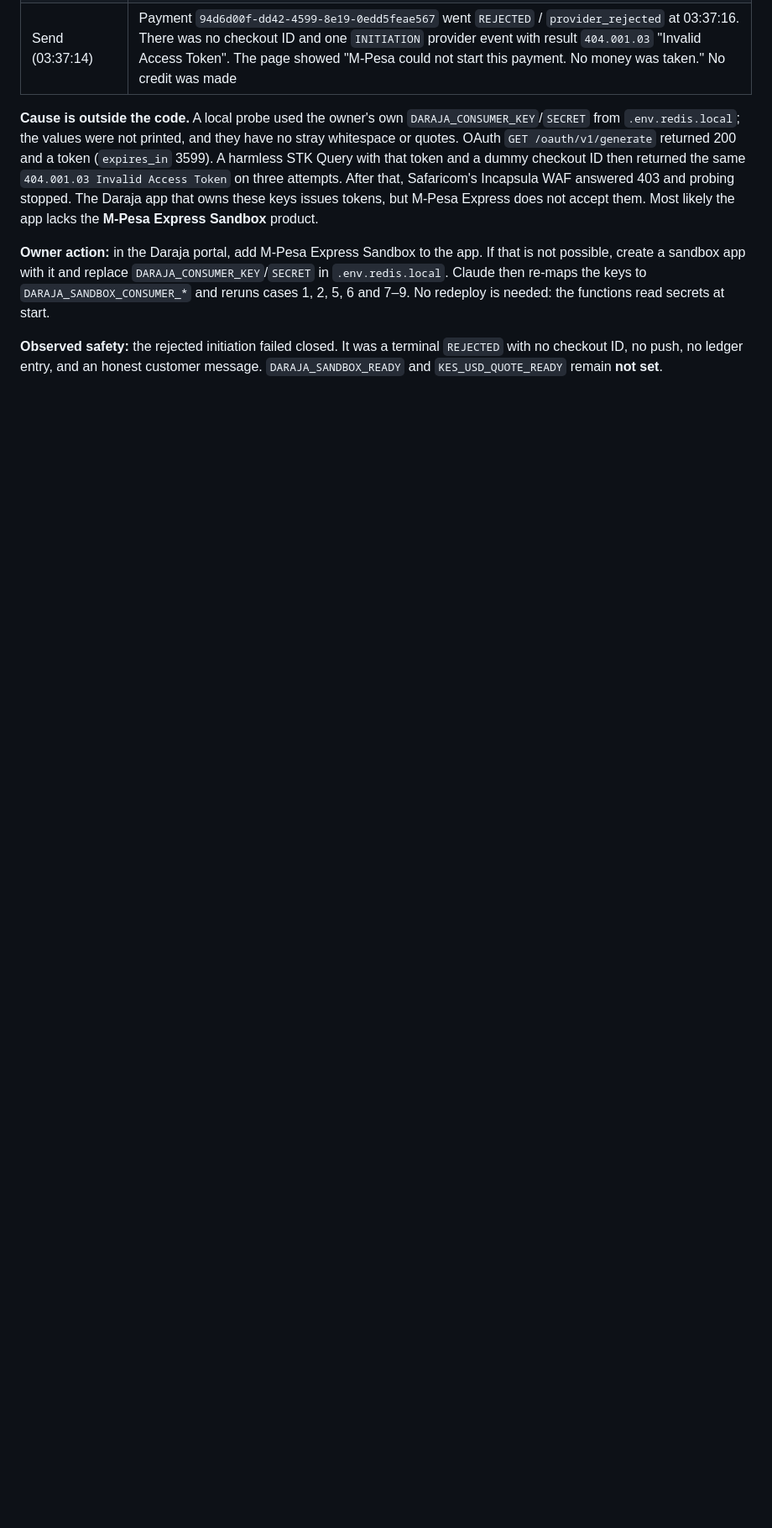
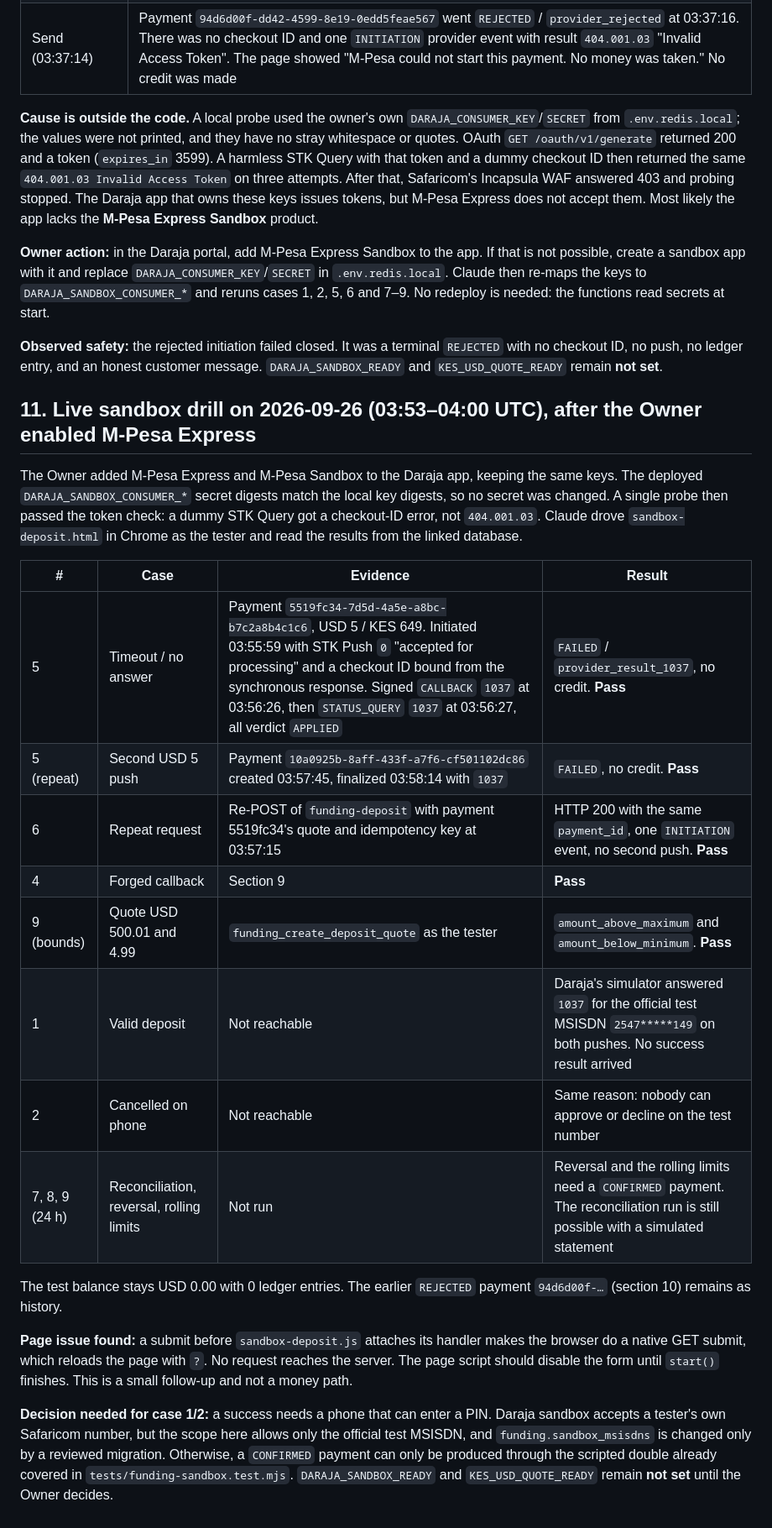
Before and after one commit to iankinyumu/vn, a Markdown page: docs/REAL_MODE_PHASE2_REPORT.md, the part around the change. Shown at 84% size. Rendered like a GitHub page; blank space fills up the shorter version.

Commit message:
docs: record live Daraja sandbox drill results after M-Pesa Express enablement
Co-Authored-By: Claude Opus 5.5 <noreply@anthropic.com>

```diff
--- a/docs/REAL_MODE_PHASE2_REPORT.md
+++ b/docs/REAL_MODE_PHASE2_REPORT.md
@@ -160,3 +160,24 @@ Claude drove `sandbox-deposit.html` in Chrome, signed in as the enabled tester (
 **Owner action:** in the Daraja portal, add M-Pesa Express Sandbox to the app. If that is not possible, create a sandbox app with it and replace `DARAJA_CONSUMER_KEY`/`SECRET` in `.env.redis.local`. Claude then re-maps the keys to `DARAJA_SANDBOX_CONSUMER_*` and reruns cases 1, 2, 5, 6 and 7–9. No redeploy is needed: the functions read secrets at start.
 
 **Observed safety:** the rejected initiation failed closed. It was a terminal `REJECTED` with no checkout ID, no push, no ledger entry, and an honest customer message. `DARAJA_SANDBOX_READY` and `KES_USD_QUOTE_READY` remain **not set**.
+
+## 11. Live sandbox drill on 2026-09-26 (03:53–04:00 UTC), after the Owner enabled M-Pesa Express
+
+The Owner added M-Pesa Express and M-Pesa Sandbox to the Daraja app, keeping the same keys. The deployed `DARAJA_SANDBOX_CONSUMER_*` secret digests match the local key digests, so no secret was changed. A single probe then passed the token check: a dummy STK Query got a checkout-ID error, not `404.001.03`. Claude drove `sandbox-deposit.html` in Chrome as the tester and read the results from the linked database.
+
+| # | Case | Evidence | Result |
+| --- | --- | --- | --- |
+| 5 | Timeout / no answer | Payment `5519fc34-7d5d-4a5e-a8bc-b7c2a8b4c1c6`, USD 5 / KES 649. Initiated 03:55:59 with STK Push `0` "accepted for processing" and a checkout ID bound from the synchronous response. Signed `CALLBACK` `1037` at 03:56:26, then `STATUS_QUERY` `1037` at 03:56:27, all verdict `APPLIED` | `FAILED` / `provider_result_1037`, no credit. **Pass** |
+| 5 (repeat) | Second USD 5 push | Payment `10a0925b-8aff-433f-a7f6-cf501102dc86` created 03:57:45, finalized 03:58:14 with `1037` | `FAILED`, no credit. **Pass** |
+| 6 | Repeat request | Re-POST of `funding-deposit` with payment 5519fc34's quote and idempotency key at 03:57:15 | HTTP 200 with the same `payment_id`, one `INITIATION` event, no second push. **Pass** |
+| 4 | Forged callback | Section 9 | **Pass** |
+| 9 (bounds) | Quote USD 500.01 and 4.99 | `funding_create_deposit_quote` as the tester | `amount_above_maximum` and `amount_below_minimum`. **Pass** |
+| 1 | Valid deposit | Not reachable | Daraja's simulator answered `1037` for the official test MSISDN `2547*****149` on both pushes. No success result arrived |
+| 2 | Cancelled on phone | Not reachable | Same reason: nobody can approve or decline on the test number |
+| 7, 8, 9 (24 h) | Reconciliation, reversal, rolling limits | Not run | Reversal and the rolling limits need a `CONFIRMED` payment. The reconciliation run is still possible with a simulated statement |
+
+The test balance stays USD 0.00 with 0 ledger entries. The earlier `REJECTED` payment `94d6d00f-…` (section 10) remains as history.
+
+**Page issue found:** a submit before `sandbox-deposit.js` attaches its handler makes the browser do a native GET submit, which reloads the page with `?`. No request reaches the server. The page script should disable the form until `start()` finishes. This is a small follow-up and not a money path.
+
+**Decision needed for case 1/2:** a success needs a phone that can enter a PIN. Daraja sandbox accepts a tester's own Safaricom number, but the scope here allows only the official test MSISDN, and `funding.sandbox_msisdns` is changed only by a reviewed migration. Otherwise, a `CONFIRMED` payment can only be produced through the scripted double already covered in `tests/funding-sandbox.test.mjs`. `DARAJA_SANDBOX_READY` and `KES_USD_QUOTE_READY` remain **not set** until the Owner decides.
```
